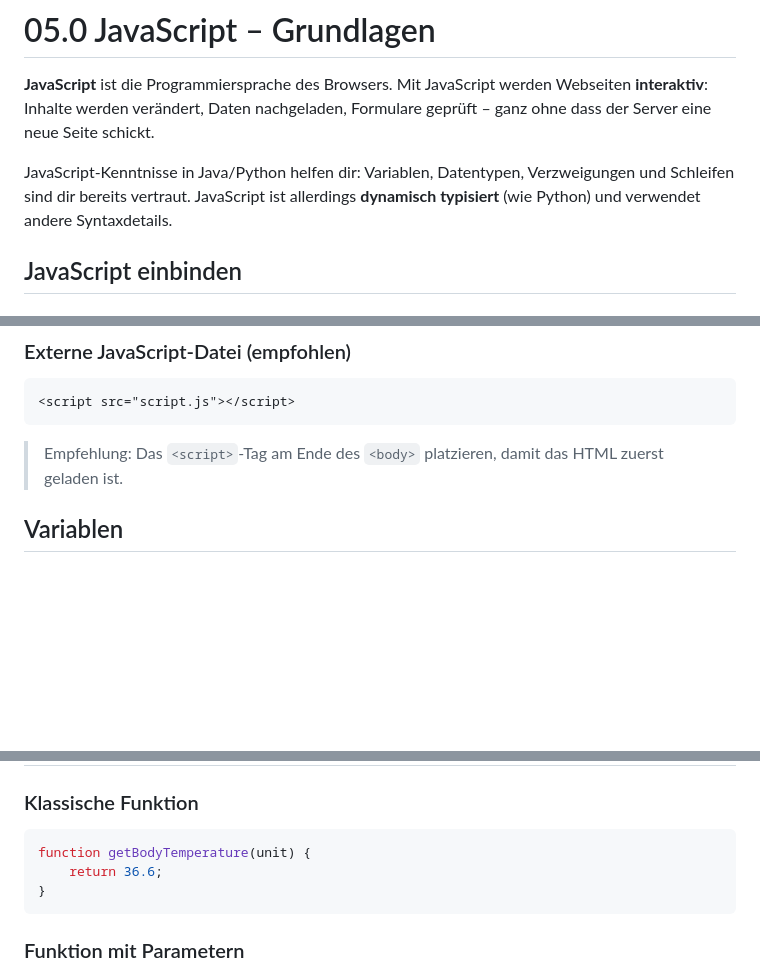
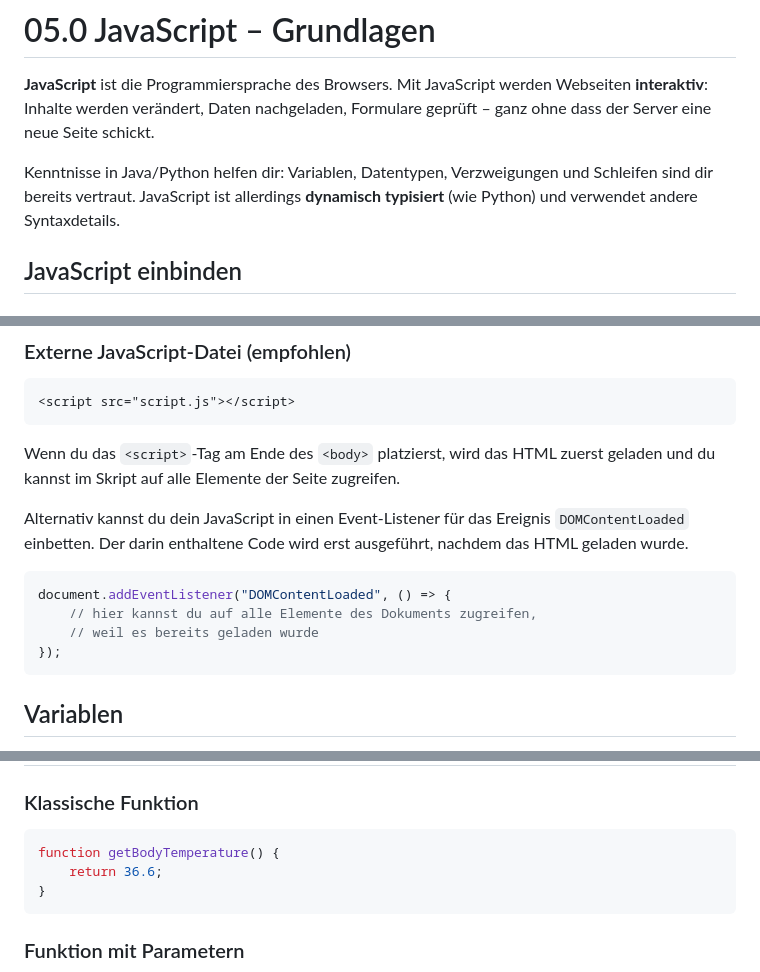
Before and after one commit to rradlbauer/web_skriptum, a Markdown page: Skriptum/skriptum/05.0_JavaScript_Grundlagen.md, 3 parts joined by grey strips. GitHub-like rendering; blank space fills up the shorter version.

````diff
--- a/Skriptum/skriptum/05.0_JavaScript_Grundlagen.md
+++ b/Skriptum/skriptum/05.0_JavaScript_Grundlagen.md
@@ -2,7 +2,7 @@
 
 **JavaScript** ist die Programmiersprache des Browsers. Mit JavaScript werden Webseiten **interaktiv**: Inhalte werden verändert, Daten nachgeladen, Formulare geprüft – ganz ohne dass der Server eine neue Seite schickt.
 
-JavaScript-Kenntnisse in Java/Python helfen dir: Variablen, Datentypen, Verzweigungen und Schleifen sind dir bereits vertraut. JavaScript ist allerdings **dynamisch typisiert** (wie Python) und verwendet andere Syntaxdetails.
+Kenntnisse in Java/Python helfen dir: Variablen, Datentypen, Verzweigungen und Schleifen sind dir bereits vertraut. JavaScript ist allerdings **dynamisch typisiert** (wie Python) und verwendet andere Syntaxdetails.
 
 ## JavaScript einbinden
 
@@ -20,7 +20,22 @@ JavaScript-Kenntnisse in Java/Python helfen dir: Variablen, Datentypen, Verzweig
 <script src="script.js"></script>
 ```
 
-> Empfehlung: Das `<script>`-Tag am Ende des `<body>` platzieren, damit das HTML zuerst geladen ist.
+Wenn du das `<script>`-Tag am Ende des `<body>` platzierst,
+wird das HTML zuerst geladen und du kannst im Skript auf alle
+Elemente der Seite zugreifen.
+
+Alternativ kannst du dein JavaScript in einen Event-Listener
+für das Ereignis `DOMContentLoaded` einbetten.
+Der darin enthaltene Code wird erst ausgeführt,
+nachdem das HTML geladen wurde.
+
+```js
+document.addEventListener("DOMContentLoaded", () => {
+    // hier kannst du auf alle Elemente des Dokuments zugreifen,
+    // weil es bereits geladen wurde
+});
+```
+
 
 ## Variablen
 
@@ -110,7 +125,7 @@ Die Schreibweise `${...}` fügt den Variablenwert in den Text ein – das entspr
 ### Klassische Funktion
 
 ```js
-function getBodyTemperature(unit) {
+function getBodyTemperature() {
     return 36.6;
 }
 ```
````
Also changed, not shown: Skriptum/skriptum/04.2_CSS_Flexbox_Grid_MediaQueries.md (+4 -0 lines), Skriptum/skriptum/04.3_Bootstrap.md (+8 -0 lines), Skriptum/img/bootstrap_sample_1.png (added), Skriptum/img/bootstrap_sample_2.png (added).
